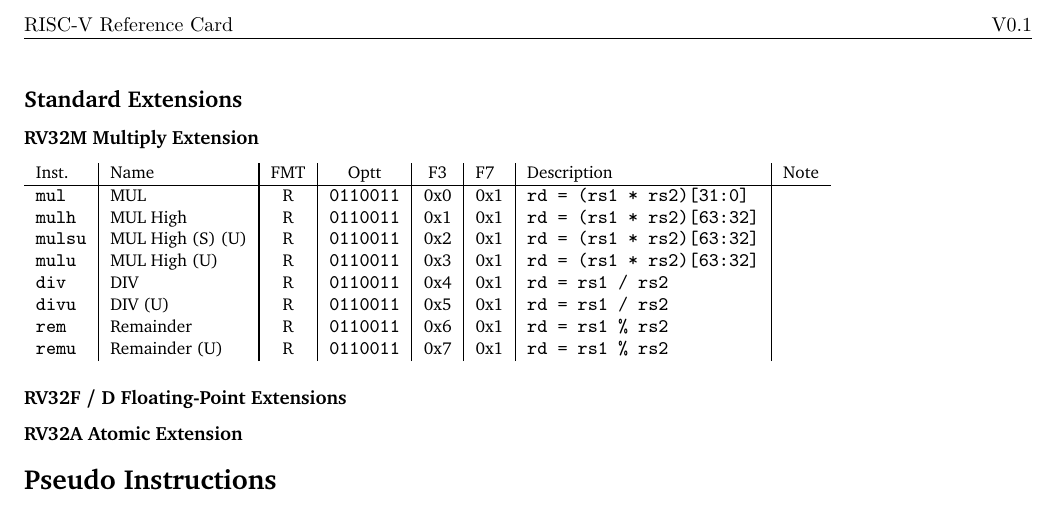
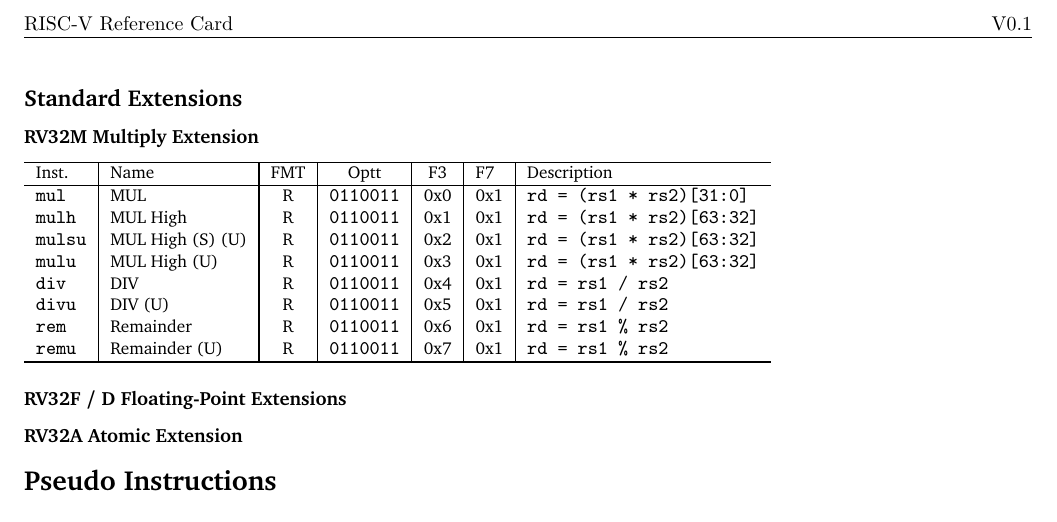
Before and after one commit to jameslzhu/riscv-card, a LaTeX document (document.tex, which reads tex/extension.tex): part of page 2 of 2, cut so that both start at the same text. Compiled offline with pdfLaTeX.

Commit message:
Fix alignment and lines and stuff

```diff
--- a/tex/extension.tex
+++ b/tex/extension.tex
@@ -2,16 +2,17 @@
 
 \subsubsection*{RV32M Multiply Extension}
 \begin{tabular}
-{l | l | c | c | c | l | l | l }
-Inst.       & Name              & FMT   & Optt         & F3  & F7  & Description                     & Note\\ \hline
-\tt{mul}  & MUL               & R     & \tt{0110011} & 0x0 & 0x1 & \tt{rd = (rs1 * rs2)[31:0]}   & \\
-\tt{mulh} & MUL High          & R     & \tt{0110011} & 0x1 & 0x1 & \tt{rd = (rs1 * rs2)[63:32]}  & \\
-\tt{mulsu}& MUL High (S) (U)  & R     & \tt{0110011} & 0x2 & 0x1 & \tt{rd = (rs1 * rs2)[63:32]}  & \\
-\tt{mulu} & MUL High (U)      & R     & \tt{0110011} & 0x3 & 0x1 & \tt{rd = (rs1 * rs2)[63:32]}  & \\
-\tt{div}  & DIV               & R     & \tt{0110011} & 0x4 & 0x1 & \tt{rd = rs1 / rs2}           & \\
-\tt{divu} & DIV (U)           & R     & \tt{0110011} & 0x5 & 0x1 & \tt{rd = rs1 / rs2}           & \\
-\tt{rem}  & Remainder         & R     & \tt{0110011} & 0x6 & 0x1 & \tt{rd = rs1 \% rs2}          & \\
-\tt{remu} & Remainder (U)     & R     & \tt{0110011} & 0x7 & 0x1 & \tt{rd = rs1 \% rs2}          & \\
+{l | l | c | c | c | l | l } \hline
+Inst.       & Name              & FMT   & Optt         & F3  & F7  & Description                \\ \hline
+\tt{mul}  & MUL               & R     & \tt{0110011} & 0x0 & 0x1 & \tt{rd = (rs1 * rs2)[31:0]}  \\
+\tt{mulh} & MUL High          & R     & \tt{0110011} & 0x1 & 0x1 & \tt{rd = (rs1 * rs2)[63:32]} \\
+\tt{mulsu}& MUL High (S) (U)  & R     & \tt{0110011} & 0x2 & 0x1 & \tt{rd = (rs1 * rs2)[63:32]} \\
+\tt{mulu} & MUL High (U)      & R     & \tt{0110011} & 0x3 & 0x1 & \tt{rd = (rs1 * rs2)[63:32]} \\
+\tt{div}  & DIV               & R     & \tt{0110011} & 0x4 & 0x1 & \tt{rd = rs1 / rs2}          \\
+\tt{divu} & DIV (U)           & R     & \tt{0110011} & 0x5 & 0x1 & \tt{rd = rs1 / rs2}          \\
+\tt{rem}  & Remainder         & R     & \tt{0110011} & 0x6 & 0x1 & \tt{rd = rs1 \% rs2}         \\
+\tt{remu} & Remainder (U)     & R     & \tt{0110011} & 0x7 & 0x1 & \tt{rd = rs1 \% rs2}         \\
+\hline
 \end{tabular}
 
 \subsubsection*{RV32F / D Floating-Point Extensions}
```
Also changed, not shown: tex/base.tex (+8 -8 lines).
